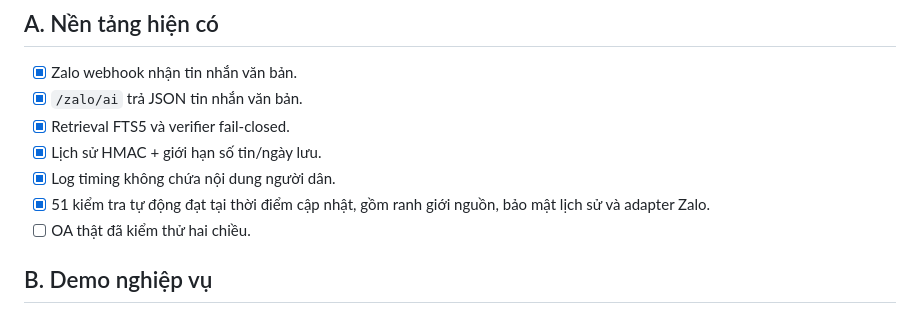
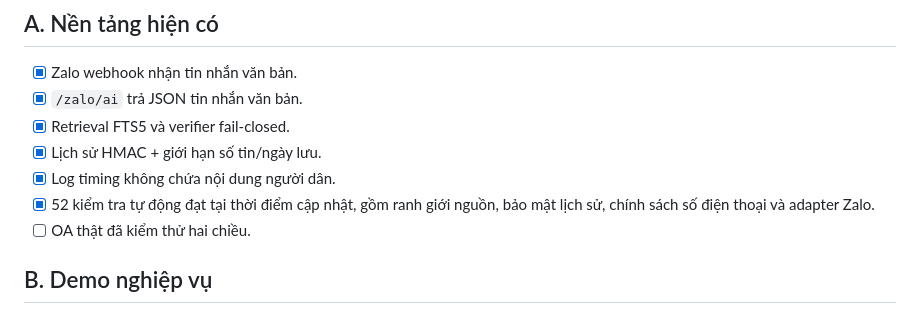
Before and after one commit to daikacung-max/cax-pongdrang-ai-webhook, a Markdown page: PROJECT_CONTROL/CHECKLIST_TIEN_DO.md, the part around the change. GitHub-like rendering.

Commit message:
Update demo verification checklist

```diff
--- a/PROJECT_CONTROL/CHECKLIST_TIEN_DO.md
+++ b/PROJECT_CONTROL/CHECKLIST_TIEN_DO.md
@@ -9,7 +9,7 @@ Quy ước: `[x]` chỉ dùng khi có bằng chứng ghi ở cột ghi chú. `[
 - [x] Retrieval FTS5 và verifier fail-closed.
 - [x] Lịch sử HMAC + giới hạn số tin/ngày lưu.
 - [x] Log timing không chứa nội dung người dân.
-- [x] 51 kiểm tra tự động đạt tại thời điểm cập nhật, gồm ranh giới nguồn, bảo mật lịch sử và adapter Zalo.
+- [x] 52 kiểm tra tự động đạt tại thời điểm cập nhật, gồm ranh giới nguồn, bảo mật lịch sử, chính sách số điện thoại và adapter Zalo.
 - [ ] OA thật đã kiểm thử hai chiều.
 
 ## B. Demo nghiệp vụ
```
